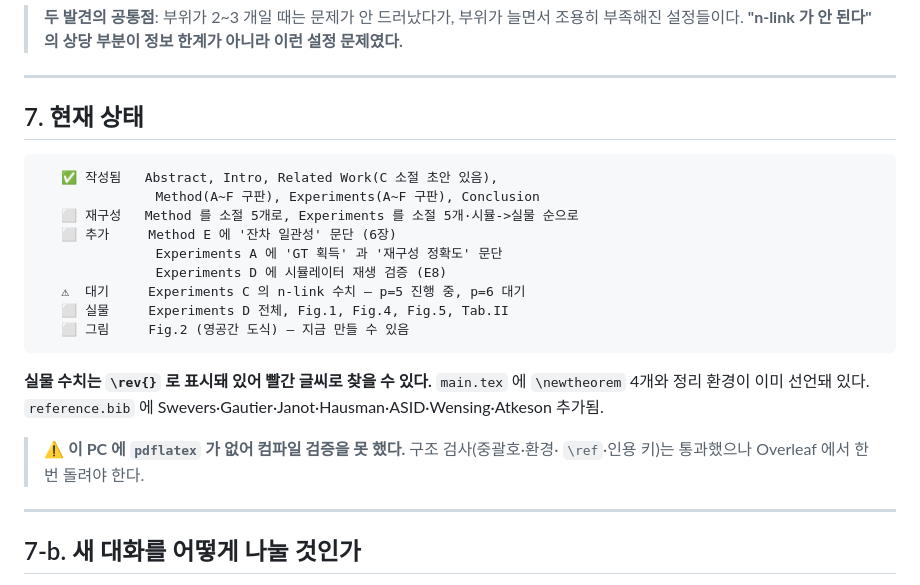
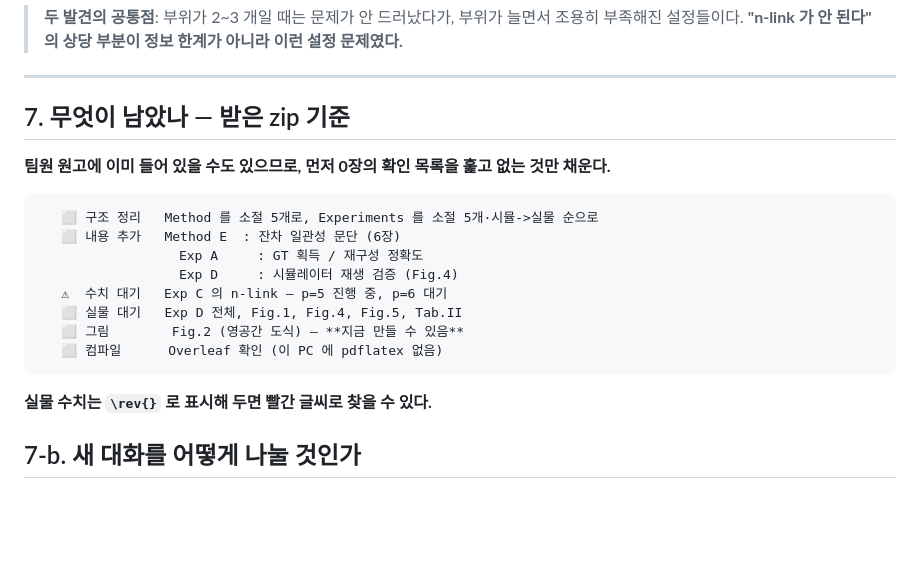
Before and after one commit to LEE9396/PIVOT, a Markdown page: my_work/PAPER_HANDOFF.md, the part around one of its changes. Drawn GitHub-style; blank space fills up the shorter version.

````diff
--- a/my_work/PAPER_HANDOFF.md
+++ b/my_work/PAPER_HANDOFF.md
@@ -495,28 +530,23 @@ PhysX-Omni 처럼 형상과 물성을 동시에 만드는 연구가 A·B 양쪽
 
 ---
 
-## 7. 현재 상태
+## 7. 무엇이 남았나 — 받은 zip 기준
+
+**팀원 원고에 이미 들어 있을 수도 있으므로, 먼저 0장의 확인 목록을 훑고
+없는 것만 채운다.**
 
 ```
-   ✅ 작성됨   Abstract, Intro, Related Work(C 소절 초안 있음),
-               Method(A~F 구판), Experiments(A~F 구판), Conclusion
-   ⬜ 재구성   Method 를 소절 5개로, Experiments 를 소절 5개·시뮬->실물 순으로
-   ⬜ 추가     Method E 에 '잔차 일관성' 문단 (6장)
-               Experiments A 에 'GT 획득' 과 '재구성 정확도' 문단
-               Experiments D 에 시뮬레이터 재생 검증 (E8)
-   ⚠  대기     Experiments C 의 n-link 수치 — p=5 진행 중, p=6 대기
-   ⬜ 실물     Experiments D 전체, Fig.1, Fig.4, Fig.5, Tab.II
-   ⬜ 그림     Fig.2 (영공간 도식) — 지금 만들 수 있음
+   ⬜ 구조 정리   Method 를 소절 5개로, Experiments 를 소절 5개·시뮬->실물 순으로
+   ⬜ 내용 추가   Method E  : 잔차 일관성 문단 (6장)
+                  Exp A     : GT 획득 / 재구성 정확도
+                  Exp D     : 시뮬레이터 재생 검증 (Fig.4)
+   ⚠  수치 대기   Exp C 의 n-link — p=5 진행 중, p=6 대기
+   ⬜ 실물 대기   Exp D 전체, Fig.1, Fig.4, Fig.5, Tab.II
+   ⬜ 그림        Fig.2 (영공간 도식) — **지금 만들 수 있음**
+   ⬜ 컴파일      Overleaf 확인 (이 PC 에 pdflatex 없음)
 ```
 
-**실물 수치는 `\rev{}` 로 표시돼 있어 빨간 글씨로 찾을 수 있다.**
-`main.tex` 에 `\newtheorem` 4개와 정리 환경이 이미 선언돼 있다.
-`reference.bib` 에 Swevers·Gautier·Janot·Hausman·ASID·Wensing·Atkeson 추가됨.
-
-> ⚠ **이 PC 에 `pdflatex` 가 없어 컴파일 검증을 못 했다.** 구조 검사(중괄호·환경·
-> `\ref`·인용 키)는 통과했으나 Overleaf 에서 한 번 돌려야 한다.
-
----
+**실물 수치는 `\rev{}` 로 표시해 두면 빨간 글씨로 찾을 수 있다.**
 
 ## 7-b. 새 대화를 어떻게 나눌 것인가
 
````
Also changed, not shown: other parts of my_work/PAPER_HANDOFF.md (+47 -12 lines).
